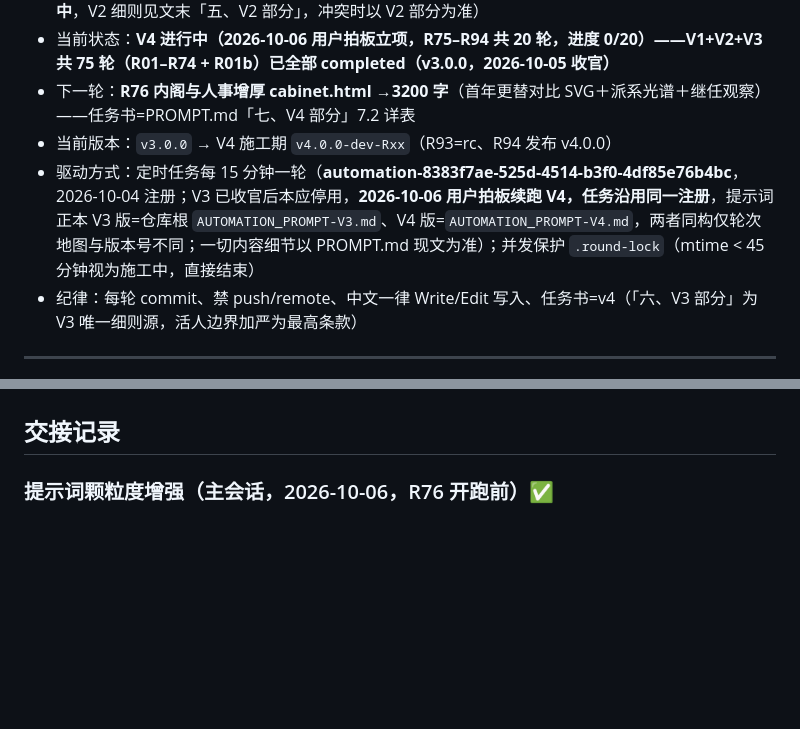
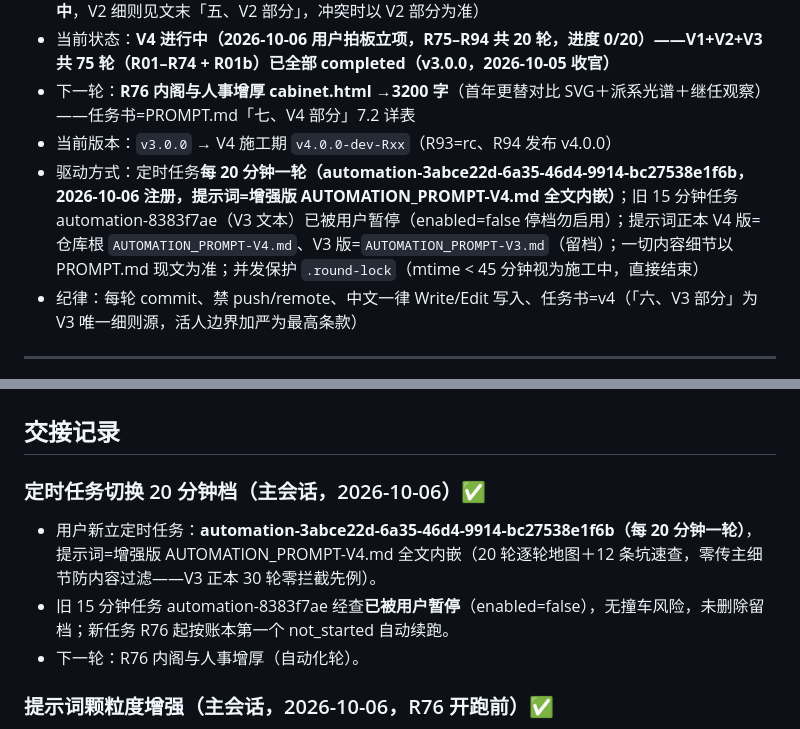
Before and after one commit to a1310055634-sudo/trump-legend, a Markdown page: PROGRESS.md, 2 parts joined by grey strips. Drawn GitHub-style; blank space fills up the shorter version.

Commit message:
调度: 新定时任务automation-3abce22d每20分钟一轮(V4正本内嵌)+旧15分钟任务已暂停留档

```diff
--- a/PROGRESS.md
+++ b/PROGRESS.md
@@ -5,7 +5,7 @@
 - 当前状态：**V4 进行中（2026-10-06 用户拍板立项，R75–R94 共 20 轮，进度 0/20）——V1+V2+V3 共 75 轮（R01–R74 + R01b）已全部 completed（v3.0.0，2026-10-05 收官）**
 - 下一轮：**R76 内阁与人事增厚 cabinet.html →3200 字**（首年更替对比 SVG＋派系光谱＋继任观察）——任务书=PROMPT.md「七、V4 部分」7.2 详表
 - 当前版本：`v3.0.0` → V4 施工期 `v4.0.0-dev-Rxx`（R93=rc、R94 发布 v4.0.0）
-- 驱动方式：定时任务每 15 分钟一轮（**automation-8383f7ae-525d-4514-b3f0-4df85e76b4bc**，2026-10-04 注册；V3 已收官后本应停用，**2026-10-06 用户拍板续跑 V4，任务沿用同一注册**，提示词正本 V3 版=仓库根 `AUTOMATION_PROMPT-V3.md`、V4 版=`AUTOMATION_PROMPT-V4.md`，两者同构仅轮次地图与版本号不同；一切内容细节以 PROMPT.md 现文为准）；并发保护 `.round-lock`（mtime < 45 分钟视为施工中，直接结束）
+- 驱动方式：定时任务**每 20 分钟一轮（automation-3abce22d-6a35-46d4-9914-bc27538e1f6b，2026-10-06 注册，提示词=增强版 AUTOMATION_PROMPT-V4.md 全文内嵌）**；旧 15 分钟任务 automation-8383f7ae（V3 文本）已被用户暂停（enabled=false 停档勿启用）；提示词正本 V4 版=仓库根 `AUTOMATION_PROMPT-V4.md`、V3 版=`AUTOMATION_PROMPT-V3.md`（留档）；一切内容细节以 PROMPT.md 现文为准；并发保护 `.round-lock`（mtime < 45 分钟视为施工中，直接结束）
 - 纪律：每轮 commit、禁 push/remote、中文一律 Write/Edit 写入、任务书=v4（「六、V3 部分」为 V3 唯一细则源，活人边界加严为最高条款）
 
 ---
@@ -175,6 +175,11 @@
 **完结态**：V3 已于 2026-10-05 收官（`all_completed`，v3.0.0，75 轮）；**2026-10-06 用户拍板续建 V4（R75–R94），账本转 V4 进行中态**。V4 完结约定见任务书 7.3：R94 后标 `all_completed`（v4.0.0），此后触发只读。
 
 ## 交接记录
+
+### 定时任务切换 20 分钟档（主会话，2026-10-06）✅
+- 用户新立定时任务：**automation-3abce22d-6a35-46d4-9914-bc27538e1f6b（每 20 分钟一轮）**，提示词=增强版 AUTOMATION_PROMPT-V4.md 全文内嵌（20 轮逐轮地图＋12 条坑速查，零传主细节防内容过滤——V3 正本 30 轮零拦截先例）。
+- 旧 15 分钟任务 automation-8383f7ae 经查**已被用户暂停**（enabled=false），无撞车风险，未删除留档；新任务 R76 起按账本第一个 not_started 自动续跑。
+- 下一轮：R76 内阁与人事增厚（自动化轮）。
 
 ### 提示词颗粒度增强（主会话，2026-10-06，R76 开跑前）✅
 - **产出**：①正本 `AUTOMATION_PROMPT-V4.md`——轮次地图从 5 行概览扩为 20 轮逐轮一句话（R75 标✅防重做），坑速查 6→12 条（新增：白宫官网人事一手直连法/撤职表述框架/建馆轮导航只改 index+新页/R75 基线复用/硬数字双源/照片混合型横幅横构图）；②任务书 7.2 详表 20 轮全部增厚——每轮补一手源与核验锚点（OPA 统计页/senate.gov roll call/TRAC/CBP 口径二分/NCPC 程序线等）、图表管线指引（coords-r49 模式）、字数与豁免口径；7.1 第 6 条补"通用线与详表并存按更高者执行（V3 R58 先例）"；R75 行标完成。
```
